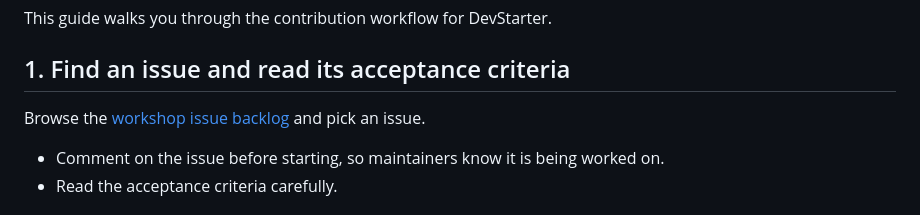
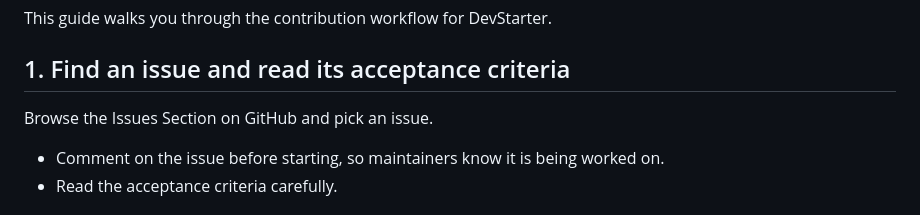
Before and after one commit to Abhynavv/devstarter, a Markdown page: CONTRIBUTING.md, the part around the change. GitHub-like rendering.

```diff
--- a/CONTRIBUTING.md
+++ b/CONTRIBUTING.md
@@ -6,7 +6,7 @@ This guide walks you through the contribution workflow for DevStarter.
 
 ## 1. Find an issue and read its acceptance criteria
 
-Browse the [workshop issue backlog](workshop/ISSUE_BACKLOG.md) and pick an issue.
+Browse the Issues Section on GitHub and pick an issue.
 
 - Comment on the issue before starting, so maintainers know it is being worked on.
 - Read the acceptance criteria carefully.
```
Also changed, not shown: README.md (+2 -4 lines), assets/screenshot.png (added).
